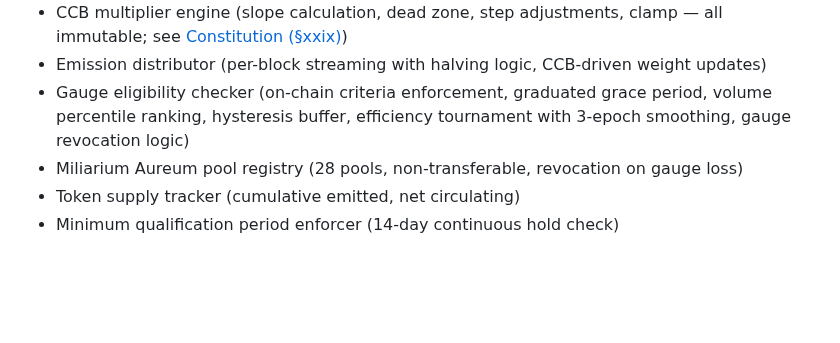
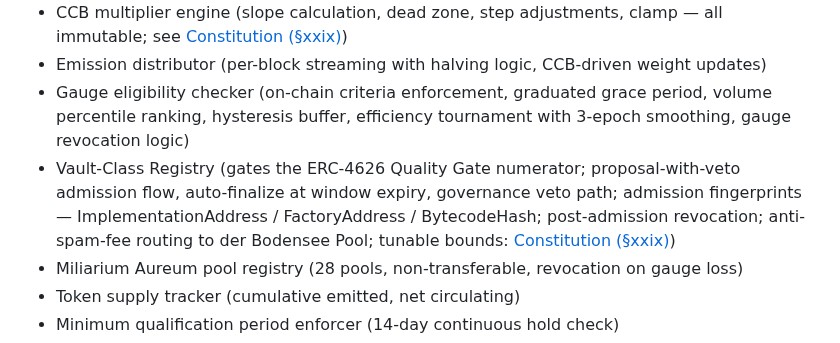
Before and after one commit to aummfi-bit/aumm-site, a Markdown page: 13_appendices.md, the part around the change. GitHub-like rendering; blank space fills up the shorter version.

Commit message:
SG.D6: 13_appendices.md — add Vault-Class Registry to audit scope list

```diff
--- a/13_appendices.md
+++ b/13_appendices.md
@@ -35,6 +35,7 @@ The LP trust proposition: *"The AMM you're depositing into is the same formally
 - CCB multiplier engine (slope calculation, dead zone, step adjustments, clamp — all immutable; see [Constitution (§xxix)](10_constitution.md))
 - Emission distributor (per-block streaming with halving logic, CCB-driven weight updates)
 - Gauge eligibility checker (on-chain criteria enforcement, graduated grace period, volume percentile ranking, hysteresis buffer, efficiency tournament with 3-epoch smoothing, gauge revocation logic)
+- Vault-Class Registry (gates the ERC-4626 Quality Gate numerator; proposal-with-veto admission flow, auto-finalize at window expiry, governance veto path; admission fingerprints — ImplementationAddress / FactoryAddress / BytecodeHash; post-admission revocation; anti-spam-fee routing to der Bodensee Pool; tunable bounds: [Constitution (§xxix)](10_constitution.md))
 - Miliarium Aureum pool registry (28 pools, non-transferable, revocation on gauge loss)
 - Token supply tracker (cumulative emitted, net circulating)
 - Minimum qualification period enforcer (14-day continuous hold check)
```
